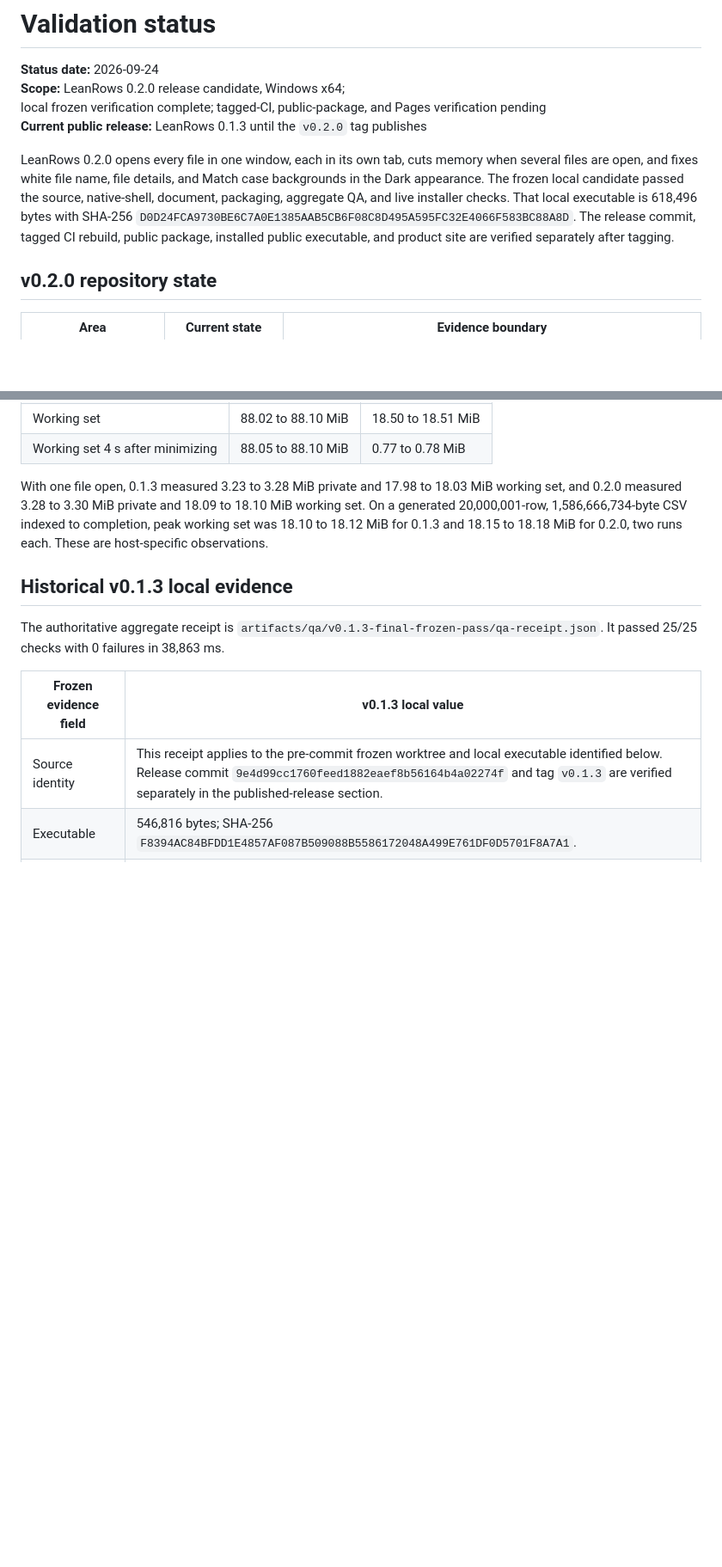
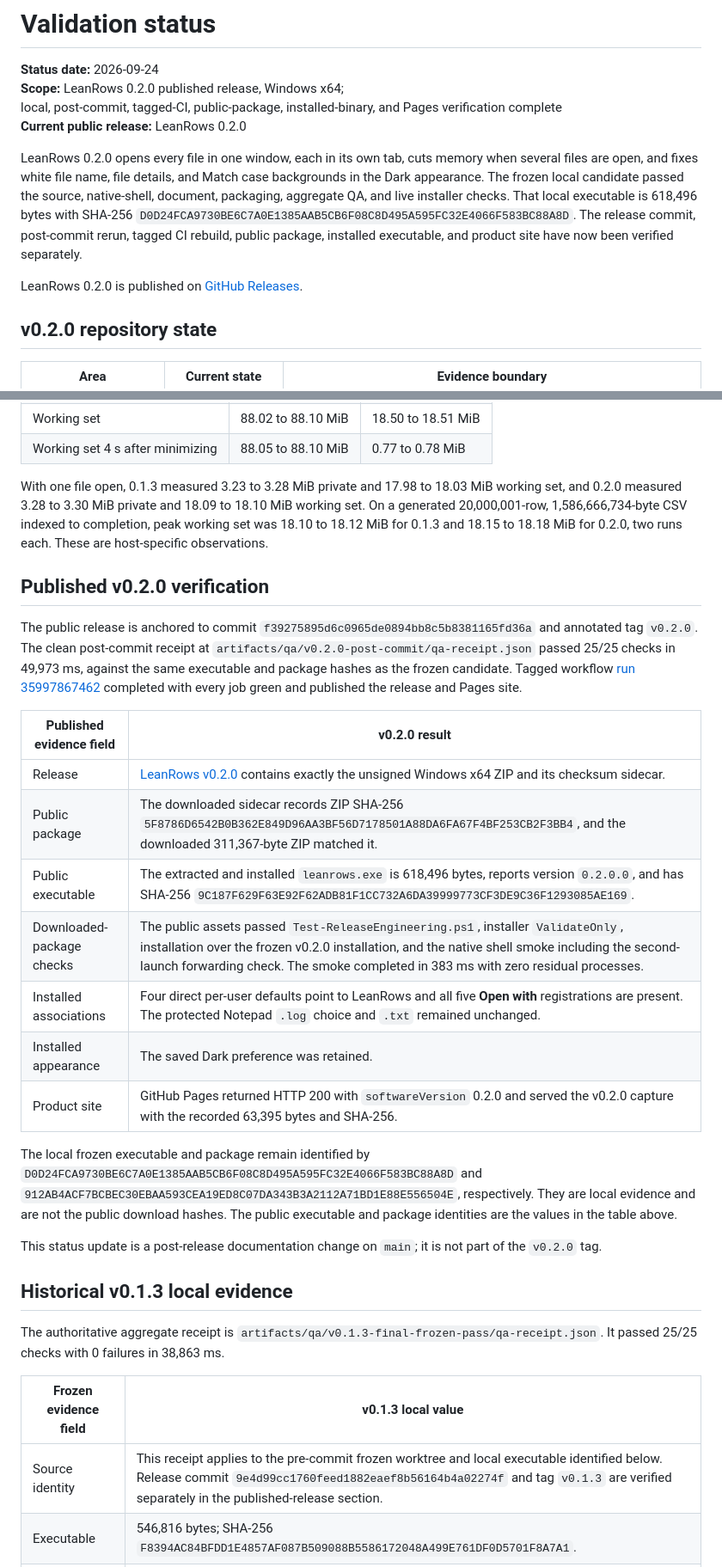
Before and after one commit to abooodbah/leanrows, a Markdown page: docs/VALIDATION_STATUS.md, 2 parts joined by grey strips. Shown at 86% size. Drawn GitHub-style; blank space fills up the shorter version.

Commit message:
Record v0.2.0 publication verification
Adds the published v0.2.0 evidence: tag commit and workflow run, the post-commit QA receipt, public package and executable hashes, the install and smoke on the public package, installed associations, and the deployed site. The status header now names 0.2.0 as the current public release.

```diff
--- a/docs/VALIDATION_STATUS.md
+++ b/docs/VALIDATION_STATUS.md
@@ -1,10 +1,10 @@
 # Validation status
 
 **Status date:** 2026-09-24<br>
-**Scope:** LeanRows 0.2.0 release candidate, Windows x64;<br>
-local frozen verification complete; tagged-CI, public-package, and Pages
-verification pending<br>
-**Current public release:** LeanRows 0.1.3 until the `v0.2.0` tag publishes
+**Scope:** LeanRows 0.2.0 published release, Windows x64;<br>
+local, post-commit, tagged-CI, public-package, installed-binary, and Pages
+verification complete<br>
+**Current public release:** LeanRows 0.2.0
 
 LeanRows 0.2.0 opens every file in one window, each in its own tab, cuts memory
 when several files are open, and fixes white file name, file details, and
@@ -12,8 +12,11 @@ Match case backgrounds in the Dark appearance. The frozen local candidate
 passed the source, native-shell, document, packaging, aggregate QA, and live
 installer checks. That local executable is 618,496 bytes with SHA-256
 `D0D24FCA9730BE6C7A0E1385AAB5CB6F08C8D495A595FC32E4066F583BC88A8D`.
-The release commit, tagged CI rebuild, public package, installed public
-executable, and product site are verified separately after tagging.
+The release commit, post-commit rerun, tagged CI rebuild, public package,
+installed executable, and product site have now been verified separately.
+
+LeanRows 0.2.0 is published on
+[GitHub Releases](https://github.com/abooodbah/leanrows/releases/tag/v0.2.0).
 
 ## v0.2.0 repository state
 
@@ -89,6 +92,38 @@ MiB working set, and 0.2.0 measured 3.28 to 3.30 MiB private and 18.09 to 18.10
 MiB working set. On a generated 20,000,001-row, 1,586,666,734-byte CSV indexed
 to completion, peak working set was 18.10 to 18.12 MiB for 0.1.3 and 18.15 to
 18.18 MiB for 0.2.0, two runs each. These are host-specific observations.
+
+## Published v0.2.0 verification
+
+The public release is anchored to commit
+`f39275895d6c0965de0894bb8c5b8381165fd36a` and annotated tag `v0.2.0`.
+The clean post-commit receipt at
+`artifacts/qa/v0.2.0-post-commit/qa-receipt.json` passed 25/25 checks in
+49,973 ms, against the same executable and package hashes as the frozen
+candidate. Tagged workflow
+[run 35997867462](https://github.com/abooodbah/leanrows/actions/runs/35997867462)
+completed with every job green and published the release and Pages site.
+
+| Published evidence field | v0.2.0 result |
+| --- | --- |
+| Release | [LeanRows v0.2.0](https://github.com/abooodbah/leanrows/releases/tag/v0.2.0) contains exactly the unsigned Windows x64 ZIP and its checksum sidecar. |
+| Public package | The downloaded sidecar records ZIP SHA-256 `5F8786D6542B0B362E849D96AA3BF56D7178501A88DA6FA67F4BF253CB2F3BB4`, and the downloaded 311,367-byte ZIP matched it. |
+| Public executable | The extracted and installed `leanrows.exe` is 618,496 bytes, reports version `0.2.0.0`, and has SHA-256 `9C187F629F63E92F62ADB81F1CC732A6DA39999773CF3DE9C36F1293085AE169`. |
+| Downloaded-package checks | The public assets passed `Test-ReleaseEngineering.ps1`, installer `ValidateOnly`, installation over the frozen v0.2.0 installation, and the native shell smoke including the second-launch forwarding check. The smoke completed in 383 ms with zero residual processes. |
+| Installed associations | Four direct per-user defaults point to LeanRows and all five **Open with** registrations are present. The protected Notepad `.log` choice and `.txt` remained unchanged. |
+| Installed appearance | The saved Dark preference was retained. |
+| Product site | GitHub Pages returned HTTP 200 with `softwareVersion` 0.2.0 and served the v0.2.0 capture with the recorded 63,395 bytes and SHA-256. |
+
+The local frozen executable and package remain identified by
+`D0D24FCA9730BE6C7A0E1385AAB5CB6F08C8D495A595FC32E4066F583BC88A8D`
+and
+`912AB4ACF7BCBEC30EBAA593CEA19ED8C07DA343B3A2112A71BD1E88E556504E`,
+respectively. They are local evidence and are not the public download hashes.
+The public executable and package identities are the values in the table
+above.
+
+This status update is a post-release documentation change on `main`; it is
+not part of the `v0.2.0` tag.
 
 ## Historical v0.1.3 local evidence
 
```
Also changed, not shown: other parts of docs/VALIDATION_STATUS.md (+1 -1 lines).
